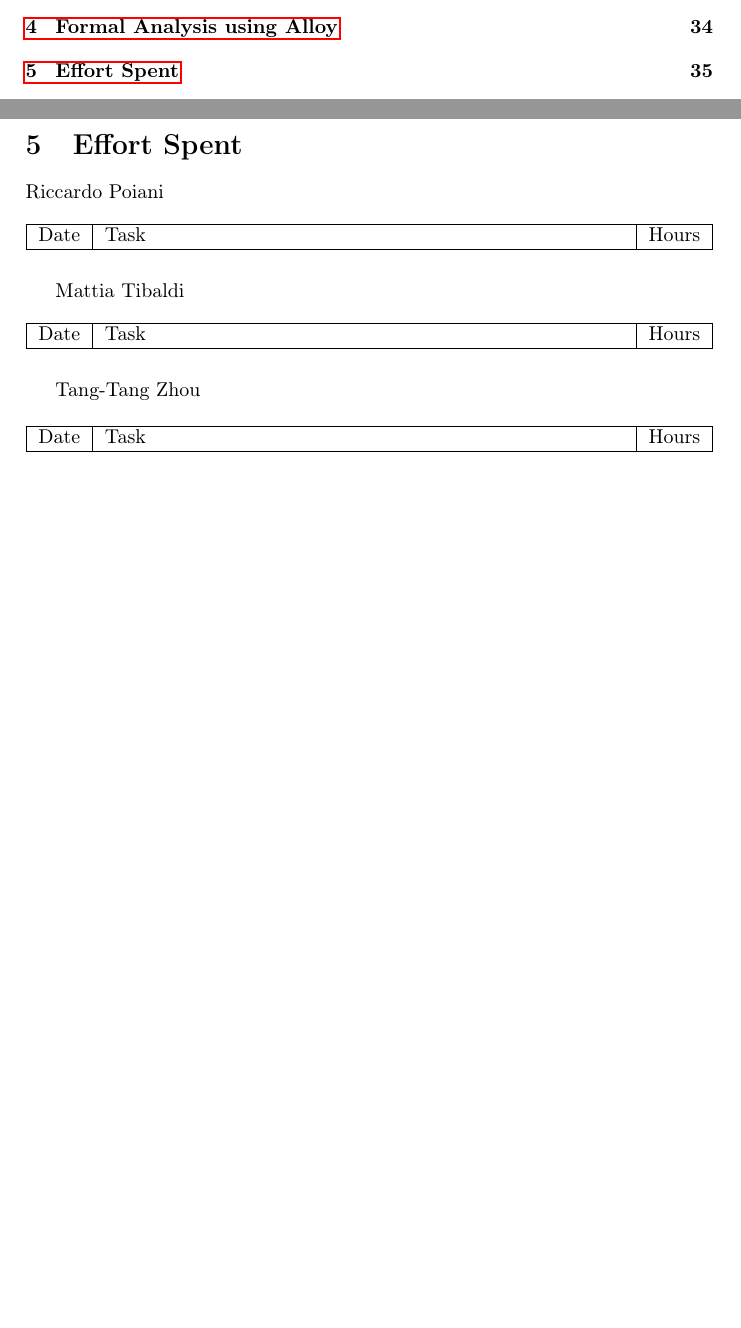
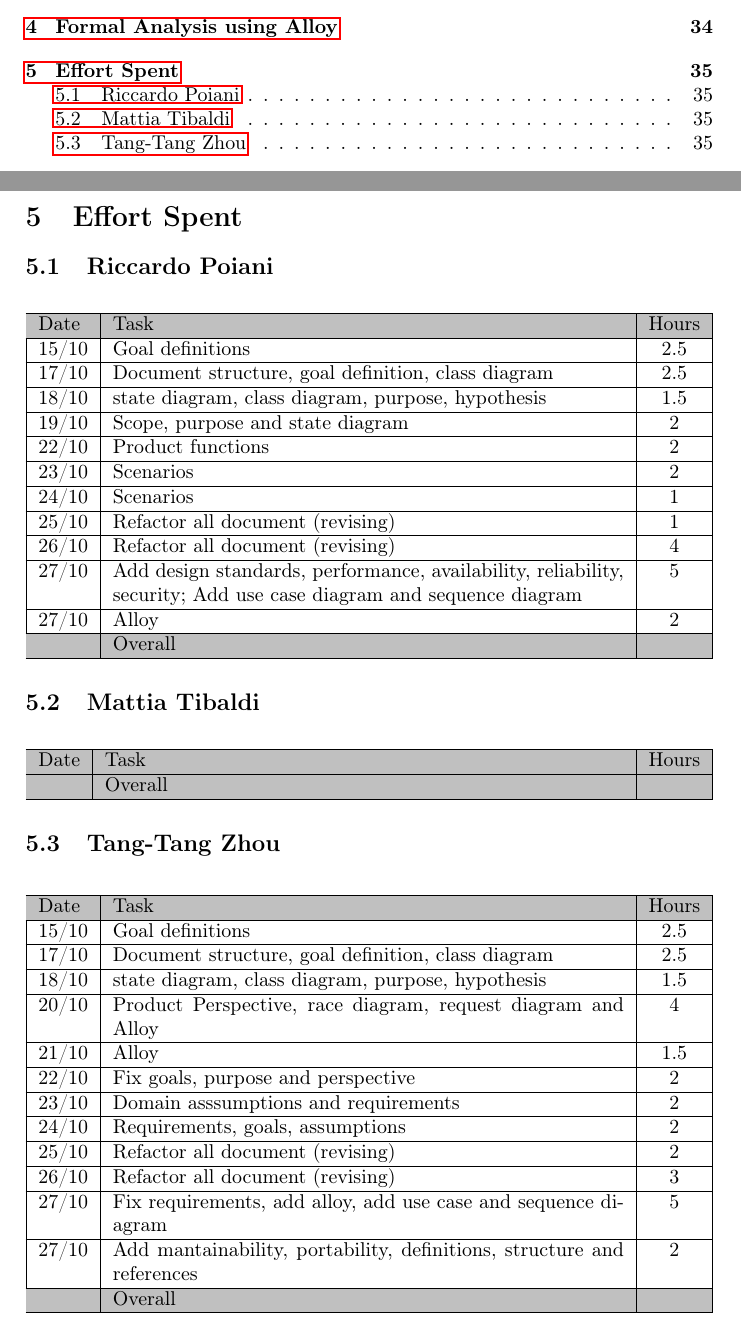
Before and after one commit to tangtang95/PoianiTibaldiZhou, a LaTeX document (RASD/main.tex, which reads RASD/alloy-style.sty, RASD/effort.tex): two parts of pages 3 and 35 of 35, joined at a grey line, cut so that both start at the same text, the shorter picture padded with empty space. Compiled offline with pdfLaTeX.

Commit message:
Add alloy to the document, Add effort spent

```diff
--- /dev/null
+++ b/RASD/alloy-style.sty
@@ -0,0 +1,108 @@
+% alloy.sty
+% Alloy mode for the LaTeX listings package.
+% This is public domain
+
+\lstdefinelanguage{alloy}{
+  keywords={%
+      assert, pred, all, no, lone, one, some, check, run,
+      but, let, implies, not, iff, in, and, or, set, sig, Int, int,
+      if, then, else, exactly, disj, fact, fun, module, abstract,
+      extends, open, none, univ, iden, seq,
+  },
+  literate=%
+    *{:}{{{\color[HTML]{2835C0}{$\colon$}}}}1
+    {>}{{{\color[HTML]{2835C0}{>}}}}1
+    {<}{{{\color[HTML]{2835C0}{<}}}}1
+    {|}{{{\color[HTML]{2835C0}{|}}}}1
+    {==}{{{\color[HTML]{2835C0}{$=$}}}}1
+    {=}{{{\color[HTML]{2835C0}{$=$}}}}1
+    {!=}{{{\color[HTML]{2835C0}{$\neq$}}}}1
+    {&&}{{{\color[HTML]{2835C0}{$\land$}}}}1
+    {||}{{{\color[HTML]{2835C0}{$\lor$}}}}1
+    {<=}{{{\color[HTML]{2835C0}{$\le$}}}}1
+    {>=}{{{\color[HTML]{2835C0}{$\ge$}}}}1
+    {!in}{{{\color[HTML]{2835C0}{$\not\in$}}}}1
+    {\\in}{{{\color[HTML]{2835C0}{$\in$}}}}1
+    {=>}{{{\color[HTML]{2835C0}{$\implies$}}}}2
+    % the following isn't actually Alloy, but it gives the option to produce nicer latex
+    {|=>}{{{\color[HTML]{2835C0}{$\Rightarrow$}}}}2
+    {<=set}{{{\color[HTML]{2835C0}{$\subseteq$}}}}1
+    {+set}{{{\color[HTML]{2835C0}{$\cup$}}}}1
+    {*set}{{{\color[HTML]{2835C0}{$\cap$}}}}1
+    {==>}{{{{\color[HTML]{2835C0}$\Longrightarrow$}}}}3
+    {<==>}{$\Longleftrightarrow$}4
+    {...}{$\ldots$}1
+    {\\hl}{$\hline$}1
+    {\\alpha}{$\alpha$}1
+    {\\beta}{$\beta$}1
+    {\\gamma}{$\gamma$}1
+    {\\delta}{$\delta$}1
+    {\\epsilon}{$\epsilon$}1
+    {\\zeta}{$\zeta$}1
+    {\\eta}{$\eta$}1
+    {\\theta}{$\theta$}1
+    {\\iota}{$\iota$}1
+    {\\kappa}{$\kappa$}1
+    {\\lambda}{$\lambda$}1
+    {\\mu}{$\mu$}1
+    {\\nu}{$\nu$}1
+    {\\xi}{$\xi$}1
+    {\\pi}{$\pi$}1
+    {\\rho}{$\rho$}1
+    {\\sigma}{$\sigma$}1
+    {\\tau}{$\tau$}1
+    {\\upsilon}{$\upsilon$}1
+    {\\phi}{$\phi$}1
+    {\\chi}{$\chi$}1
+    {\\psi}{$\psi$}1
+    {\\omega}{$\omega$}1
+    {\\Gamma}{$\Gamma$}1
+    {\\Delta}{$\Delta$}1
+    {\\Theta}{$\Theta$}1
+    {\\Lambda}{$\Lambda$}1
+    {\\Xi}{$\Xi$}1
+    {\\Pi}{$\Pi$}1
+    {\\Sigma}{$\Sigma$}1
+    {\\Upsilon}{$\Upsilon$}1
+    {\\Phi}{$\Phi$}1
+    {\\Psi}{$\Psi$}1
+    {\\Omega}{$\Omega$}1
+    {\\EOF}{\;}1
+    ,
+  sensitive=true,  % case sensitive
+  morecomment=[l]//,%
+  morecomment=[l]{--},%
+  morecomment=[s]{/*}{*/},%
+  morestring=[b]",
+  numbers=none,
+  firstnumber=1,
+  numberstyle=\tiny,
+  stepnumber=2,
+  basicstyle=\scriptsize\ttfamily,
+  commentstyle=\color[HTML]{00A108}\itshape,
+  keywordstyle=\color[HTML]{2835C0}\bfseries,
+  ndkeywordstyle=\bfseries,
+}
+
+% inline
+\def\A{%
+    \lstinline[language=alloy,basicstyle=\ttfamily,columns=fixed]}
+
+% paragraph
+\lstnewenvironment{alloy}[1][]{%
+  \lstset{language=alloy,
+    floatplacement={tbp},captionpos=b,
+    xleftmargin=8pt,xrightmargin=8pt,basicstyle=\ttfamily,#1}}{}
+
+% paragraph from file
+\newcommand{\alloyfile}[1]{
+  \lstinputlisting[language=alloy,%
+    frame=lines,xleftmargin=8pt,xrightmargin=8pt,basicstyle=\ttfamily,columns=fixed]{#1}
+}
+
+\lstset{
+    %Add this if you want to display border around your code
+    %frame=single,
+    breaklines=true,
+    postbreak=\raisebox{0ex}[0ex][0ex]{\ensuremath{\color{red}\hookrightarrow\space}}
+}
--- a/RASD/effort.tex
+++ b/RASD/effort.tex
@@ -1,25 +1,61 @@
 \section{Effort Spent}
 
-Riccardo Poiani
+\subsection{Riccardo Poiani}
+
 \begin{table}[H]
-\begin{tabularx}{\textwidth}{|l|X|l|}
+\begin{tabularx}{\textwidth}{|l|X|c|}
 \hline
+\rowcolor[HTML]{C0C0C0}
 Date & Task & Hours\\ \hline
+15/10 & Goal definitions & 2.5\\ \hline
+17/10 & Document structure, goal definition, class diagram & 2.5\\ \hline
+18/10 & state diagram, class diagram, purpose, hypothesis & 1.5\\ \hline
+19/10 & Scope, purpose and state diagram & 2\\ \hline
+22/10 & Product functions & 2\\ \hline
+23/10 & Scenarios & 2\\ \hline
+24/10 & Scenarios & 1\\ \hline
+25/10 & Refactor all document (revising) & 1\\ \hline
+26/10 & Refactor all document (revising) & 4\\ \hline
+27/10 & Add design standards, performance, availability, reliability, security; Add use case diagram and sequence diagram & 5\\ \hline
+27/10 & Alloy & 2\\ \hline
+\rowcolor[HTML]{C0C0C0}
+& Overall & \\ \hline
 \end{tabularx}
 \end{table}
 
-Mattia Tibaldi
+\subsection{Mattia Tibaldi}
+
 \begin{table}[H]
-\begin{tabularx}{\textwidth}{|l|X|l|}
+\begin{tabularx}{\textwidth}{|l|X|c|}
 \hline
+\rowcolor[HTML]{C0C0C0}
 Date & Task & Hours\\ \hline
+% TODO %
+\rowcolor[HTML]{C0C0C0}
+& Overall & \\ \hline
 \end{tabularx}
 \end{table}
 
-Tang-Tang Zhou
+\subsection{Tang-Tang Zhou}
+
 \begin{table}[H]
-\begin{tabularx}{\textwidth}{|l|X|l|}
+\begin{tabularx}{\textwidth}{|l|X|c|}
 \hline
+\rowcolor[HTML]{C0C0C0}
 Date & Task & Hours\\ \hline
+15/10 & Goal definitions & 2.5\\ \hline
+17/10 & Document structure, goal definition, class diagram & 2.5\\ \hline
+18/10 & state diagram, class diagram, purpose, hypothesis & 1.5\\ \hline
+20/10 & Product Perspective, race diagram, request diagram and Alloy & 4\\ \hline
+21/10 & Alloy & 1.5 \\ \hline
+22/10 & Fix goals, purpose and perspective & 2\\ \hline
+23/10 & Domain asssumptions and requirements & 2\\ \hline
+24/10 & Requirements, goals, assumptions & 2\\ \hline
+25/10 & Refactor all document (revising) & 2\\ \hline
+26/10 & Refactor all document (revising) & 3\\ \hline
+27/10 & Fix requirements, add alloy, add use case and sequence diagram & 5\\ \hline
+27/10 & Add mantainability, portability, definitions, structure and references & 2\\ \hline
+\rowcolor[HTML]{C0C0C0}
+& Overall & \\ \hline
 \end{tabularx}
 \end{table}
--- a/RASD/main.tex
+++ b/RASD/main.tex
@@ -9,6 +9,14 @@
 \usepackage{makeidx}
 \usepackage{caption}
 \usepackage{tabularx}
+
+% alloy packages %
+\usepackage[table, xcdraw, dvipsnames]{xcolor}
+\usepackage{listings}
+\usepackage{alloy-style}
+
+%table package %
+
 \graphicspath{ {images/} }
 % !TeX spellcheck = en_US
 \makeindex
```
Also changed, not shown: RASD/alloy.tex (+1 -0 lines).
